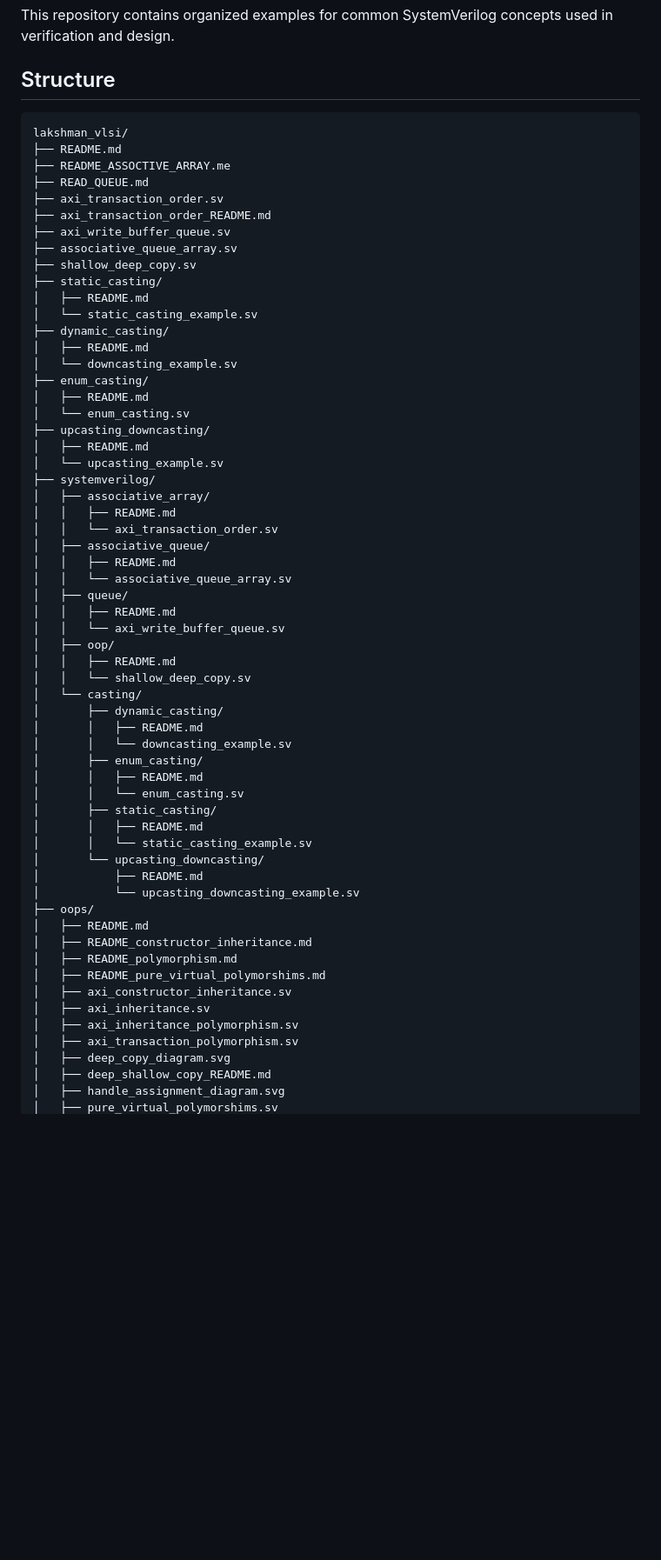
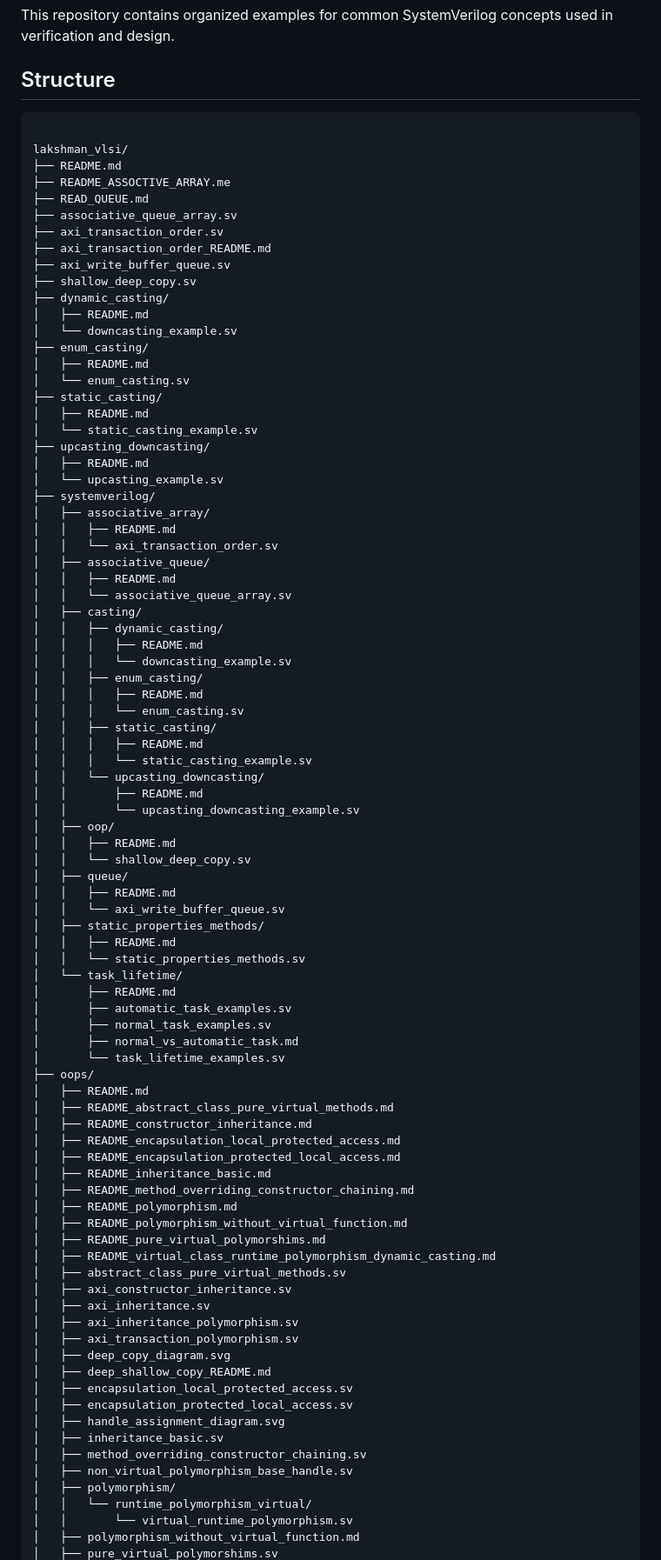
Before and after one commit to junnulakshman-cell/lakshman_vlsi, a Markdown page: README.md, the part around one of its changes. Shown at 87% size. Drawn GitHub-style; blank space fills up the shorter version.

Commit message:
Update README with new file structure
Added new files and reorganized directory structure in README.

````diff
--- a/README.md
+++ b/README.md
@@ -5,24 +5,25 @@ This repository contains organized examples for common SystemVerilog concepts us
 ## Structure
 
 ```text
+
 lakshman_vlsi/
 ├── README.md
 ├── README_ASSOCTIVE_ARRAY.me
 ├── READ_QUEUE.md
+├── associative_queue_array.sv
 ├── axi_transaction_order.sv
 ├── axi_transaction_order_README.md
 ├── axi_write_buffer_queue.sv
-├── associative_queue_array.sv
 ├── shallow_deep_copy.sv
-├── static_casting/
-│   ├── README.md
-│   └── static_casting_example.sv
 ├── dynamic_casting/
 │   ├── README.md
 │   └── downcasting_example.sv
 ├── enum_casting/
 │   ├── README.md
 │   └── enum_casting.sv
+├── static_casting/
+│   ├── README.md
+│   └── static_casting_example.sv
 ├── upcasting_downcasting/
 │   ├── README.md
 │   └── upcasting_example.sv
@@ -33,35 +34,61 @@ lakshman_vlsi/
 │   ├── associative_queue/
 │   │   ├── README.md
 │   │   └── associative_queue_array.sv
+│   ├── casting/
+│   │   ├── dynamic_casting/
+│   │   │   ├── README.md
+│   │   │   └── downcasting_example.sv
+│   │   ├── enum_casting/
+│   │   │   ├── README.md
+│   │   │   └── enum_casting.sv
+│   │   ├── static_casting/
+│   │   │   ├── README.md
+│   │   │   └── static_casting_example.sv
+│   │   └── upcasting_downcasting/
+│   │       ├── README.md
+│   │       └── upcasting_downcasting_example.sv
+│   ├── oop/
+│   │   ├── README.md
+│   │   └── shallow_deep_copy.sv
 │   ├── queue/
 │   │   ├── README.md
 │   │   └── axi_write_buffer_queue.sv
-│   ├── oop/
+│   ├── static_properties_methods/
 │   │   ├── README.md
-│   │   └── shallow_deep_copy.sv
-│   └── casting/
-│       ├── dynamic_casting/
-│       │   ├── README.md
-│       │   └── downcasting_example.sv
-│       ├── enum_casting/
-│       │   ├── README.md
-│       │   └── enum_casting.sv
-│       ├── static_casting/
-│       │   ├── README.md
-│       │   └── static_casting_example.sv
-│       └── upcasting_downcasting/
-│           ├── README.md
-│           └── upcasting_downcasting_example.sv
+│   │   └── static_properties_methods.sv
+│   └── task_lifetime/
+│       ├── README.md
+│       ├── automatic_task_examples.sv
+│       ├── normal_task_examples.sv
+│       ├── normal_vs_automatic_task.md
+│       └── task_lifetime_examples.sv
 ├── oops/
 │   ├── README.md
+│   ├── README_abstract_class_pure_virtual_methods.md
 │   ├── README_constructor_inheritance.md
+│   ├── README_encapsulation_local_protected_access.md
+│   ├── README_encapsulation_protected_local_access.md
+│   ├── README_inheritance_basic.md
+│   ├── README_method_overriding_constructor_chaining.md
 │   ├── README_polymorphism.md
+│   ├── README_polymorphism_without_virtual_function.md
 │   ├── README_pure_virtual_polymorshims.md
+│   ├── README_virtual_class_runtime_polymorphism_dynamic_casting.md
+│   ├── abstract_class_pure_virtual_methods.sv
 │   ├── axi_constructor_inheritance.sv
 │   ├── axi_inheritance.sv
 │   ├── axi_inheritance_polymorphism.sv
 │   ├── axi_transaction_polymorphism.sv
 │   ├── deep_copy_diagram.svg
 │   ├── deep_shallow_copy_README.md
+│   ├── encapsulation_local_protected_access.sv
+│   ├── encapsulation_protected_local_access.sv
 │   ├── handle_assignment_diagram.svg
+│   ├── inheritance_basic.sv
+│   ├── method_overriding_constructor_chaining.sv
+│   ├── non_virtual_polymorphism_base_handle.sv
+│   ├── polymorphism/
+│   │   └── runtime_polymorphism_virtual/
+│   │       └── virtual_runtime_polymorphism.sv
+│   ├── polymorphism_without_virtual_function.md
 │   ├── pure_virtual_polymorshims.sv
````
Also changed, not shown: other parts of README.md (+6 -1 lines).
